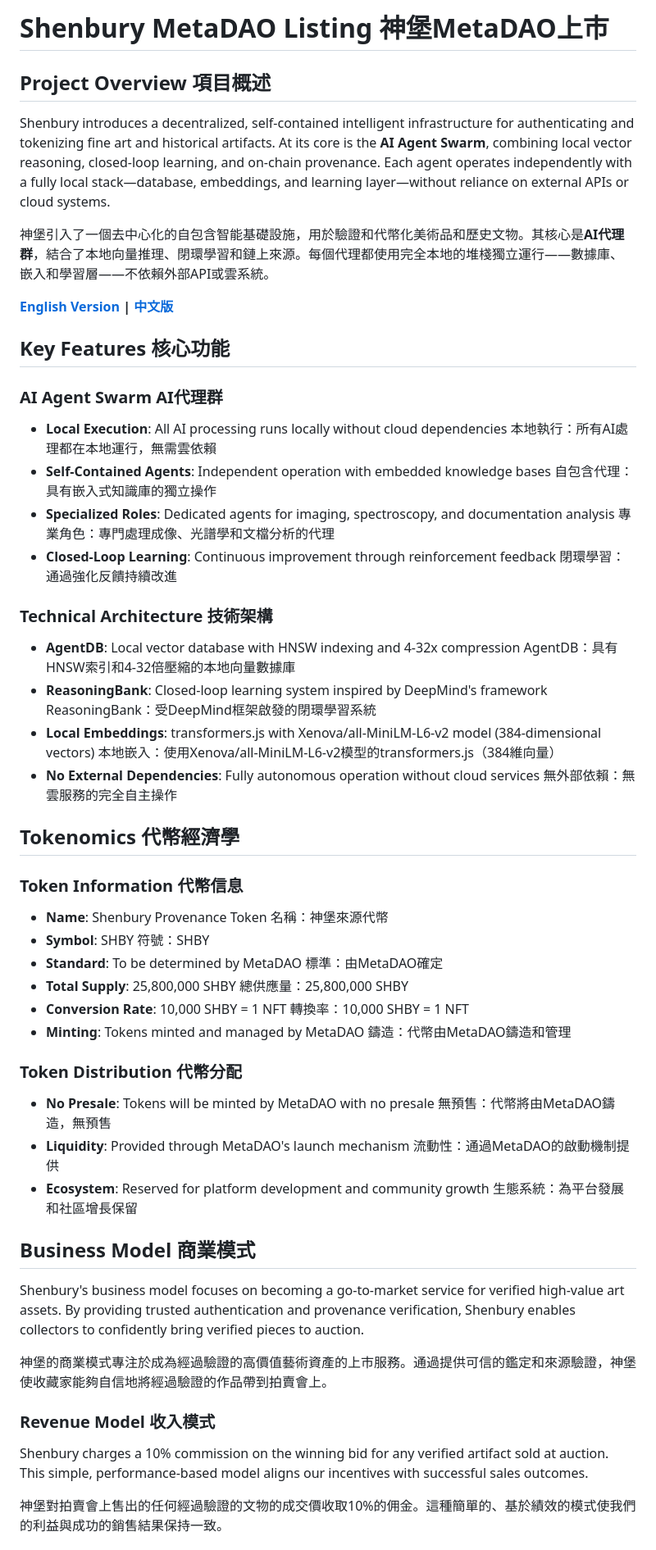
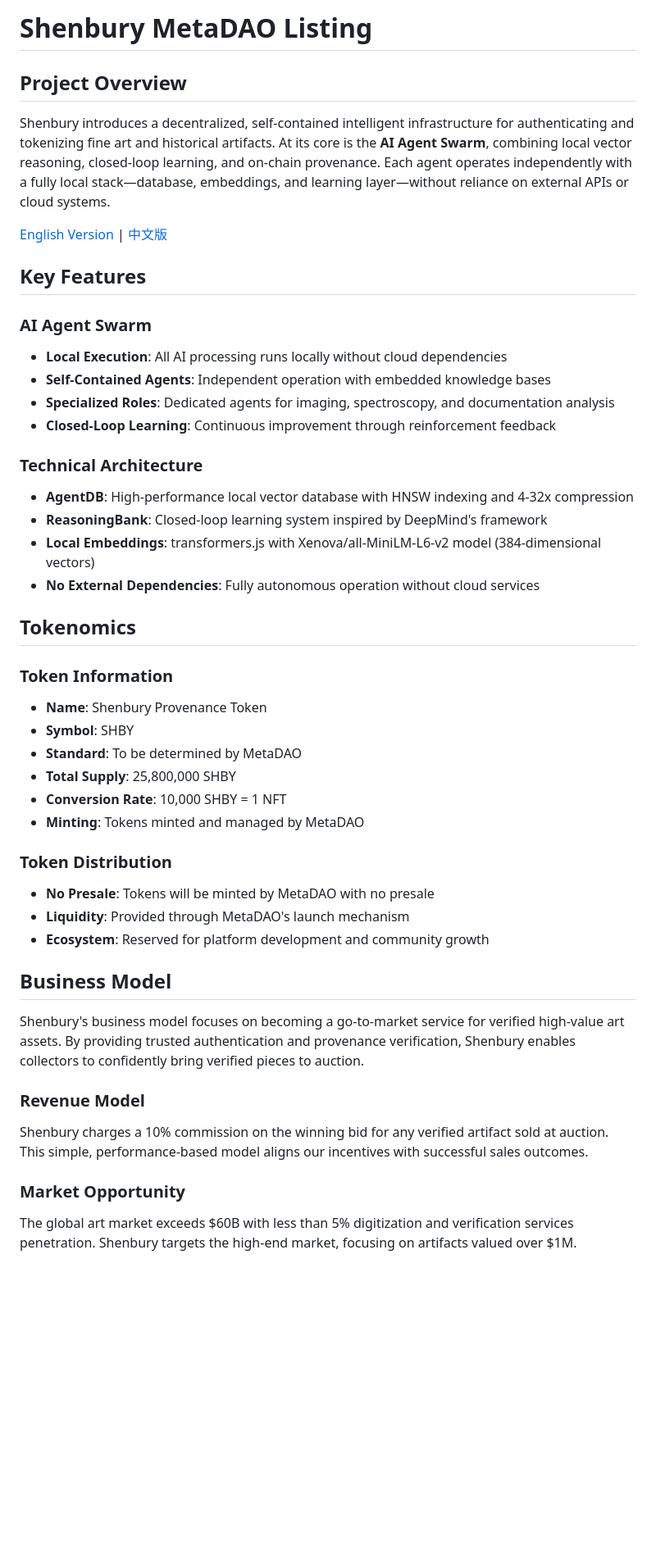
Before and after one commit to jnodes/shenbury-ai, a Markdown page: METADAO-LISTING.md, the part around one of its changes. Shown at 82% size. Drawn GitHub-style; blank space fills up the shorter version.

Commit message:
Separate METADAO-LISTING.md into single-language versions for English and Chinese

```diff
--- a/METADAO-LISTING.md
+++ b/METADAO-LISTING.md
@@ -1,59 +1,47 @@
-# Shenbury MetaDAO Listing 神堡MetaDAO上市
+# Shenbury MetaDAO Listing
 
-## Project Overview 項目概述
+## Project Overview
 
 Shenbury introduces a decentralized, self-contained intelligent infrastructure for authenticating and tokenizing fine art and historical artifacts. At its core is the **AI Agent Swarm**, combining local vector reasoning, closed-loop learning, and on-chain provenance. Each agent operates independently with a fully local stack—database, embeddings, and learning layer—without reliance on external APIs or cloud systems.
 
-神堡引入了一個去中心化的自包含智能基礎設施，用於驗證和代幣化美術品和歷史文物。其核心是**AI代理群**，結合了本地向量推理、閉環學習和鏈上來源。每個代理都使用完全本地的堆棧獨立運行——數據庫、嵌入和學習層——不依賴外部API或雲系統。
+[English Version](METADAO-LISTING.md) | [中文版](METADAO-LISTING-ZH.md)
 
-**[English Version](METADAO-LISTING.md) | [中文版](METADAO-LISTING-ZH.md)**
+## Key Features
 
-## Key Features 核心功能
+### AI Agent Swarm
+- **Local Execution**: All AI processing runs locally without cloud dependencies
+- **Self-Contained Agents**: Independent operation with embedded knowledge bases
+- **Specialized Roles**: Dedicated agents for imaging, spectroscopy, and documentation analysis
+- **Closed-Loop Learning**: Continuous improvement through reinforcement feedback
 
-### AI Agent Swarm AI代理群
-- **Local Execution**: All AI processing runs locally without cloud dependencies 本地執行：所有AI處理都在本地運行，無需雲依賴
-- **Self-Contained Agents**: Independent operation with embedded knowledge bases 自包含代理：具有嵌入式知識庫的獨立操作
-- **Specialized Roles**: Dedicated agents for imaging, spectroscopy, and documentation analysis 專業角色：專門處理成像、光譜學和文檔分析的代理
-- **Closed-Loop Learning**: Continuous improvement through reinforcement feedback 閉環學習：通過強化反饋持續改進
+### Technical Architecture
+- **AgentDB**: High-performance local vector database with HNSW indexing and 4-32x compression
+- **ReasoningBank**: Closed-loop learning system inspired by DeepMind's framework
+- **Local Embeddings**: transformers.js with Xenova/all-MiniLM-L6-v2 model (384-dimensional vectors)
+- **No External Dependencies**: Fully autonomous operation without cloud services
 
-### Technical Architecture 技術架構
-- **AgentDB**: Local vector database with HNSW indexing and 4-32x compression AgentDB：具有HNSW索引和4-32倍壓縮的本地向量數據庫
-- **ReasoningBank**: Closed-loop learning system inspired by DeepMind's framework ReasoningBank：受DeepMind框架啟發的閉環學習系統
-- **Local Embeddings**: transformers.js with Xenova/all-MiniLM-L6-v2 model (384-dimensional vectors) 本地嵌入：使用Xenova/all-MiniLM-L6-v2模型的transformers.js（384維向量）
-- **No External Dependencies**: Fully autonomous operation without cloud services 無外部依賴：無雲服務的完全自主操作
+## Tokenomics
 
-## Tokenomics 代幣經濟學
+### Token Information
+- **Name**: Shenbury Provenance Token
+- **Symbol**: SHBY
+- **Standard**: To be determined by MetaDAO
+- **Total Supply**: 25,800,000 SHBY
+- **Conversion Rate**: 10,000 SHBY = 1 NFT
+- **Minting**: Tokens minted and managed by MetaDAO
 
-### Token Information 代幣信息
-- **Name**: Shenbury Provenance Token
-  名稱：神堡來源代幣
-- **Symbol**: SHBY
-  符號：SHBY
-- **Standard**: To be determined by MetaDAO
-  標準：由MetaDAO確定
-- **Total Supply**: 25,800,000 SHBY
-  總供應量：25,800,000 SHBY
-- **Conversion Rate**: 10,000 SHBY = 1 NFT
-  轉換率：10,000 SHBY = 1 NFT
-- **Minting**: Tokens minted and managed by MetaDAO
-  鑄造：代幣由MetaDAO鑄造和管理
+### Token Distribution
+- **No Presale**: Tokens will be minted by MetaDAO with no presale
+- **Liquidity**: Provided through MetaDAO's launch mechanism
+- **Ecosystem**: Reserved for platform development and community growth
 
-### Token Distribution 代幣分配
-- **No Presale**: Tokens will be minted by MetaDAO with no presale
-  無預售：代幣將由MetaDAO鑄造，無預售
-- **Liquidity**: Provided through MetaDAO's launch mechanism
-  流動性：通過MetaDAO的啟動機制提供
-- **Ecosystem**: Reserved for platform development and community growth
-  生態系統：為平台發展和社區增長保留
-
-## Business Model 商業模式
+## Business Model
 
 Shenbury's business model focuses on becoming a go-to-market service for verified high-value art assets. By providing trusted authentication and provenance verification, Shenbury enables collectors to confidently bring verified pieces to auction.
 
-神堡的商業模式專注於成為經過驗證的高價值藝術資產的上市服務。通過提供可信的鑑定和來源驗證，神堡使收藏家能夠自信地將經過驗證的作品帶到拍賣會上。
-
-### Revenue Model 收入模式
+### Revenue Model
 Shenbury charges a 10% commission on the winning bid for any verified artifact sold at auction. This simple, performance-based model aligns our incentives with successful sales outcomes.
 
-神堡對拍賣會上售出的任何經過驗證的文物的成交價收取10%的佣金。這種簡單的、基於績效的模式使我們的利益與成功的銷售結果保持一致。
+### Market Opportunity
+The global art market exceeds $60B with less than 5% digitization and verification services penetration. Shenbury targets the high-end market, focusing on artifacts valued over $1M.
 
```
Also changed, not shown: other parts of METADAO-LISTING.md (+34 -39 lines), METADAO-LISTING-ZH.md (+1 -1 lines).
